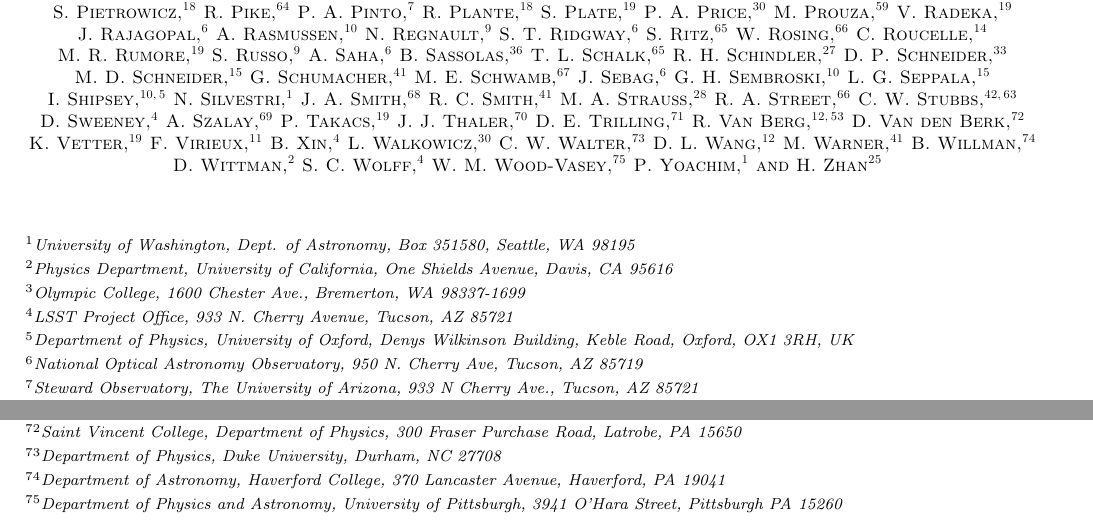
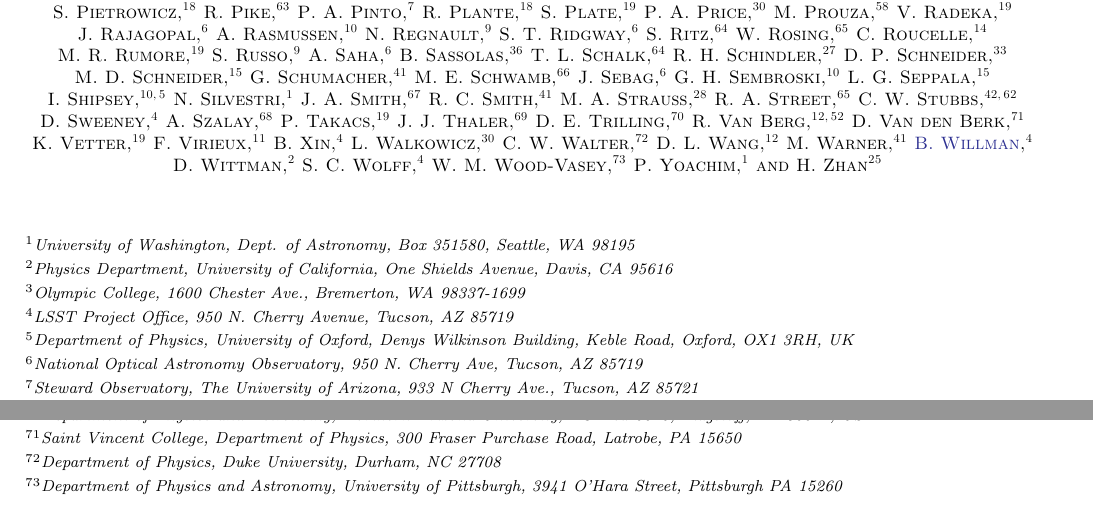
Before and after one commit to lsst-pst/overview_paper, a LaTeX paper (lsst.tex, which reads authors.tex): two parts of pages 54 and 56 of 56, joined at a grey line, cut so that both start at the same text. Compiled offline with pdfLaTeX.

Commit message:
Update LSST address and merge two IN2P3 addresses
Also move Beth to LSST and add her ORCID

```diff
--- a/authors.tex
+++ b/authors.tex
@@ -10,10 +10,10 @@
 \affiliation{Olympic College, 1600 Chester Ave., Bremerton, WA 98337-1699}
 
 \author{E.~Acosta}
-\affiliation{LSST Project Office, 933 N. Cherry Avenue, Tucson, AZ  85721}
+\affiliation{LSST Project Office, 950 N. Cherry Avenue, Tucson, AZ  85719}
 
 \author{R.~Allsman}
-\affiliation{LSST Project Office, 933 N. Cherry Avenue, Tucson, AZ  85721}
+\affiliation{LSST Project Office, 950 N. Cherry Avenue, Tucson, AZ  85719}
 
 \author{D.~Alonso}
 \affiliation{Department of Physics, University of Oxford, Denys Wilkinson Building, Keble Road, Oxford, OX1 3RH, UK}
@@ -31,7 +31,7 @@
 \affiliation{Steward Observatory, The University of Arizona, 933 N Cherry Ave., Tucson, AZ 85721}
 
 \author{G.~Angeli}
-\affiliation{LSST Project Office, 933 N. Cherry Avenue, Tucson, AZ  85721}
+\affiliation{LSST Project Office, 950 N. Cherry Avenue, Tucson, AZ  85719}
 
 \author{R.~Ansari}
 \affiliation{Laboratoire de l'Acc\'{e}l\'{e}rateur Lin\'{e}aire, IN2P3-CNRS, Universit\'{e} de Paris-Sud, B.P. 34, 91898 Orsay Cedex, France}
@@ -49,7 +49,7 @@
 \affiliation{AstroParticule et Cosmologie, Universit\'{e} Paris Diderot, CNRS/IN2P3, CEA/lrfu, Observatoire de Paris, Sorbonne Paris Cit\'{e}, 10, rue Alice Domon et L\'{e}onie Duquet, Paris Cedex 13, France}
 
 \author{T.~Axelrod}
-\affiliation{LSST Project Office, 933 N. Cherry Avenue, Tucson, AZ  85721}
+\affiliation{LSST Project Office, 950 N. Cherry Avenue, Tucson, AZ  85719}
 
 \author{D.~J.~Bard}
 \affiliation{SLAC National Accelerator Laboratory,  2575 Sand Hill Rd, Menlo Park CA 94025}
@@ -135,7 +135,7 @@
 \affiliation{Laboratoire des Materiaux Avances (LMA), IN2P3/CNRS, Universit\'{e} de Lyon, F-69622 Villeurbanne, Lyon, France}
 
 \author{D.~Calabrese}
-\affiliation{LSST Project Office, 933 N. Cherry Avenue, Tucson, AZ  85721}
+\affiliation{LSST Project Office, 950 N. Cherry Avenue, Tucson, AZ  85719}
 
 \author{S.~Chandrasekharan}
 \affiliation{National Optical Astronomy Observatory, 950 N. Cherry Ave, Tucson, AZ 85719}
@@ -150,13 +150,13 @@
 \affiliation{Kavli Institute for Particle Astrophysics and Cosmology, SLAC National Accelerator Laboratory, Stanford University, Stanford, CA 94025}
 
 \author{C.~F.~Claver}
-\affiliation{LSST Project Office, 933 N. Cherry Avenue, Tucson, AZ  85721}
+\affiliation{LSST Project Office, 950 N. Cherry Avenue, Tucson, AZ  85719}
 
 \author{A.~J.~Connolly}
 \affiliation{University of Washington, Dept. of Astronomy, Box 351580, Seattle, WA 98195}
 
 \author{K.~H.~Cook}
-\affiliation{LSST Project Office, 933 N. Cherry Avenue, Tucson, AZ  85721}
+\affiliation{LSST Project Office, 950 N. Cherry Avenue, Tucson, AZ  85719}
 
 \author{A.~Cooray}
 \affiliation{Center for Cosmology, University of California, Irvine, CA 92697}
@@ -241,7 +241,7 @@
 \affiliation{Lawrence Berkeley National Laboratory, 1 Cyclotron Road, Berkeley, CA 94720, USA}
 
 \author{I.~Goodenow}
-\affiliation{LSST Project Office, 933 N. Cherry Avenue, Tucson, AZ  85721}
+\affiliation{LSST Project Office, 950 N. Cherry Avenue, Tucson, AZ  85719}
 
 \author{W.~J.~Gressler}
 \affiliation{National Optical Astronomy Observatory, 950 N. Cherry Ave, Tucson, AZ 85719}
@@ -274,7 +274,7 @@
 \affiliation{Kavli Institute for Particle Astrophysics and Cosmology, SLAC National Accelerator Laboratory, Stanford University, Stanford, CA 94025}
 
 \author{S.~H.~Jacoby}
-\affiliation{LSST Project Office, 933 N. Cherry Avenue, Tucson, AZ  85721}
+\affiliation{LSST Project Office, 950 N. Cherry Avenue, Tucson, AZ  85719}
 
 \author{B.~Jain}
 \affiliation{Department of Physics \& Astronomy, University of Pennsylvania, 209 South 33rd Street, Philadelphia, PA 19104-6396}
@@ -301,7 +301,7 @@
 \affiliation{University of Washington, Dept. of Astronomy, Box 351580, Seattle, WA 98195}
 
 \author{S.~M.~Kahn}
-\affiliation{LSST Project Office, 933 N. Cherry Avenue, Tucson, AZ  85721}
+\affiliation{LSST Project Office, 950 N. Cherry Avenue, Tucson, AZ  85719}
 \affiliation{Kavli Institute for Particle Astrophysics and Cosmology, SLAC National Accelerator Laboratory, Stanford University, Stanford, CA 94025}
 
 \author{J.~S.~Kalirai}
@@ -314,7 +314,7 @@
 \affiliation{University of Washington, Dept. of Astronomy, Box 351580, Seattle, WA 98195}
 
 \author{J.~P.~Kantor}
-\affiliation{LSST Project Office, 933 N. Cherry Avenue, Tucson, AZ  85721}
+\affiliation{LSST Project Office, 950 N. Cherry Avenue, Tucson, AZ  85719}
 
 \author{M.~M.~Kasliwal}
 \affiliation{The Observatories, Carnegie Institution for Science, Pasadena CA 91101, Hubble Fellow and Carnegie-Princeton Fellow, Visiting Associate, California Institute of Technology, Pasadena CA 91125}
@@ -332,7 +332,7 @@
 \affiliation{Brookhaven National Laboratory, Upton, NY 11973}
 
 \author{V.~L.~Krabbendam}
-\affiliation{LSST Project Office, 933 N. Cherry Avenue, Tucson, AZ  85721}
+\affiliation{LSST Project Office, 950 N. Cherry Avenue, Tucson, AZ  85719}
 
 \author{S.~Krughoff}
 \affiliation{University of Washington, Dept. of Astronomy, Box 351580, Seattle, WA 98195}
@@ -384,7 +384,7 @@
 \affiliation{Brookhaven National Laboratory, Upton, NY 11973}
 
 \author{R.~McKercher}
-\affiliation{LSST Project Office, 933 N. Cherry Avenue, Tucson, AZ  85721}
+\affiliation{LSST Project Office, 950 N. Cherry Avenue, Tucson, AZ  85719}
 
 \author{M.~Migliore}
 \affiliation{Laboratoire de Physique Subatomique et de Cosmologie, Universit\'{e} Grenoble-Alpes, CNRS/IN2P3, 53 av. des Martyrs, 38026 Grenoble cedex, France}
@@ -427,10 +427,10 @@
 \affiliation{National Optical Astronomy Observatory, 950 N. Cherry Ave, Tucson, AZ 85719}
 
 \author{W.~O'Mullane}
-\affiliation{LSST Project Office, 933 N. Cherry Avenue, Tucson, AZ  85721}
+\affiliation{LSST Project Office, 950 N. Cherry Avenue, Tucson, AZ  85719}
 
 \author{S.~Ortiz}
-\affiliation{LSST Project Office, 933 N. Cherry Avenue, Tucson, AZ  85721}
+\affiliation{LSST Project Office, 950 N. Cherry Avenue, Tucson, AZ  85719}
 
 \author{R.~E.~Owen}
 \affiliation{University of Washington, Dept. of Astronomy, Box 351580, Seattle, WA 98195}
@@ -442,7 +442,7 @@
 \affiliation{Department of Physics and Astronomy, Purdue University, 525 Northwestern Ave., West Lafayette, IN  47907}
 
 \author{C.~E.~Petry}
-\affiliation{LSST Project Office, 933 N. Cherry Avenue, Tucson, AZ  85721}
+\affiliation{LSST Project Office, 950 N. Cherry Avenue, Tucson, AZ  85719}
 
 \author{F.~Pierfederici}
 \affiliation{Space Telescope Science Institute, 3700 San Martin Drive, Baltimore, MD 21218}
@@ -555,7 +555,7 @@
 \affiliation{Department of Astronomy, Center for Astrophysics, Harvard University, 60 Garden St., Cambridge, MA 02138}
 
 \author{D.~Sweeney}
-\affiliation{LSST Project Office, 933 N. Cherry Avenue, Tucson, AZ  85721}
+\affiliation{LSST Project Office, 950 N. Cherry Avenue, Tucson, AZ  85719}
 
 \author{A.~Szalay}
 \affiliation{Department of Physics and Astronomy, The John Hopkins University, 3701 San Martin Drive, Baltimore, MD 21218}
@@ -583,7 +583,7 @@
 \affiliation{AstroParticule et Cosmologie, Universit\'{e} Paris Diderot, CNRS/IN2P3, CEA/lrfu, Observatoire de Paris, Sorbonne Paris Cit\'{e}, 10, rue Alice Domon et L\'{e}onie Duquet, Paris Cedex 13, France}
 
 \author{B.~Xin}
-\affiliation{LSST Project Office, 933 N. Cherry Avenue, Tucson, AZ  85721}
+\affiliation{LSST Project Office, 950 N. Cherry Avenue, Tucson, AZ  85719}
 
 \author{L.~Walkowicz}
 \affiliation{Department of Astrophysical Sciences, Princeton University, Princeton, NJ 08544}
@@ -597,14 +597,14 @@
 \author{M.~Warner}
 \affiliation{Cerro Tololo InterAmerican Observatory, La Serena, Chile}
 
-\author{B.~Willman}
-\affiliation{Department of Astronomy, Haverford College, 370 Lancaster Avenue, Haverford, PA 19041}
+\author[0000-0003-2892-9906]{B.~Willman}
+\affiliation{LSST Project Office, 950 N. Cherry Avenue, Tucson, AZ  85719}
 
 \author{D.~Wittman}
 \affiliation{Physics Department, University of California, One Shields Avenue, Davis, CA 95616}
 
 \author{S.~C.~Wolff}
-\affiliation{LSST Project Office, 933 N. Cherry Avenue, Tucson, AZ  85721}
+\affiliation{LSST Project Office, 950 N. Cherry Avenue, Tucson, AZ  85719}
 
 \author{W.~M.~Wood-Vasey}
 \affiliation{Department of Physics and Astronomy, University of Pittsburgh, 3941 O'Hara Street, Pittsburgh PA 15260}
```
Also changed, not shown: support/authordb.yaml (+4 -5 lines), authors.tex (2 more changed lines).
